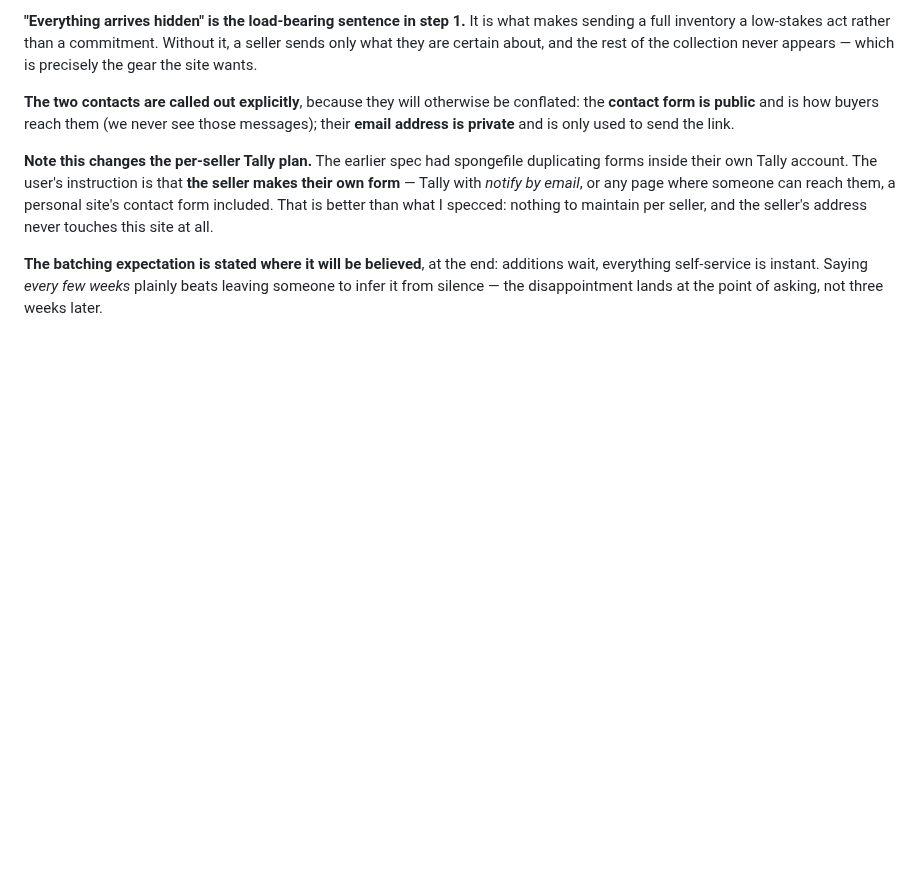
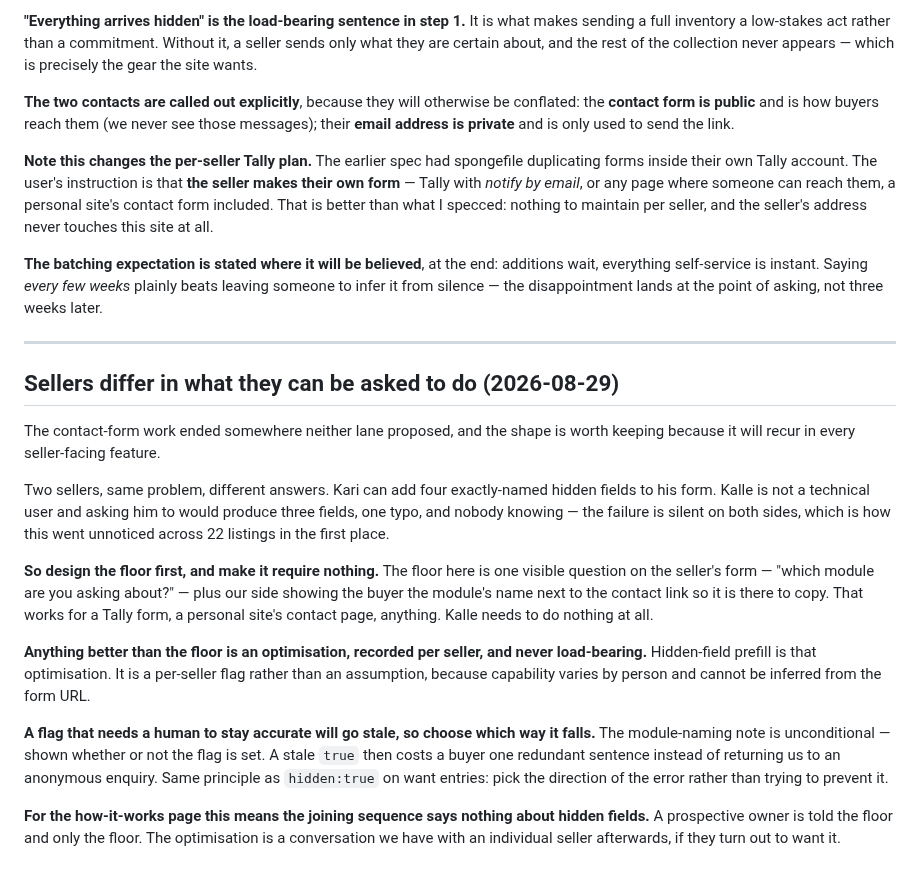
Before and after one commit to spongefile/eurorackfi, a Markdown page: HANDOFF-design-to-dev.md, the part around the change. Drawn GitHub-style; blank space fills up the shorter version.

Commit message:
Handoff: design the floor first, record capability per seller
Co-Authored-By: Claude Opus 5 <noreply@anthropic.com>

```diff
--- a/HANDOFF-design-to-dev.md
+++ b/HANDOFF-design-to-dev.md
@@ -2255,3 +2255,38 @@ address never touches this site at all.
 additions wait, everything self-service is instant. Saying *every few weeks*
 plainly beats leaving someone to infer it from silence — the disappointment
 lands at the point of asking, not three weeks later.
+
+---
+
+## Sellers differ in what they can be asked to do (2026-08-29)
+
+The contact-form work ended somewhere neither lane proposed, and the shape is
+worth keeping because it will recur in every seller-facing feature.
+
+Two sellers, same problem, different answers. Kari can add four exactly-named
+hidden fields to his form. Kalle is not a technical user and asking him to
+would produce three fields, one typo, and nobody knowing — the failure is
+silent on both sides, which is how this went unnoticed across 22 listings in
+the first place.
+
+**So design the floor first, and make it require nothing.** The floor here is
+one visible question on the seller's form — "which module are you asking
+about?" — plus our side showing the buyer the module's name next to the
+contact link so it is there to copy. That works for a Tally form, a personal
+site's contact page, anything. Kalle needs to do nothing at all.
+
+**Anything better than the floor is an optimisation, recorded per seller, and
+never load-bearing.** Hidden-field prefill is that optimisation. It is a
+per-seller flag rather than an assumption, because capability varies by person
+and cannot be inferred from the form URL.
+
+**A flag that needs a human to stay accurate will go stale, so choose which
+way it falls.** The module-naming note is unconditional — shown whether or not
+the flag is set. A stale `true` then costs a buyer one redundant sentence
+instead of returning us to an anonymous enquiry. Same principle as `hidden:true`
+on want entries: pick the direction of the error rather than trying to prevent it.
+
+**For the how-it-works page this means the joining sequence says nothing about
+hidden fields.** A prospective owner is told the floor and only the floor. The
+optimisation is a conversation we have with an individual seller afterwards, if
+they turn out to want it.
```
